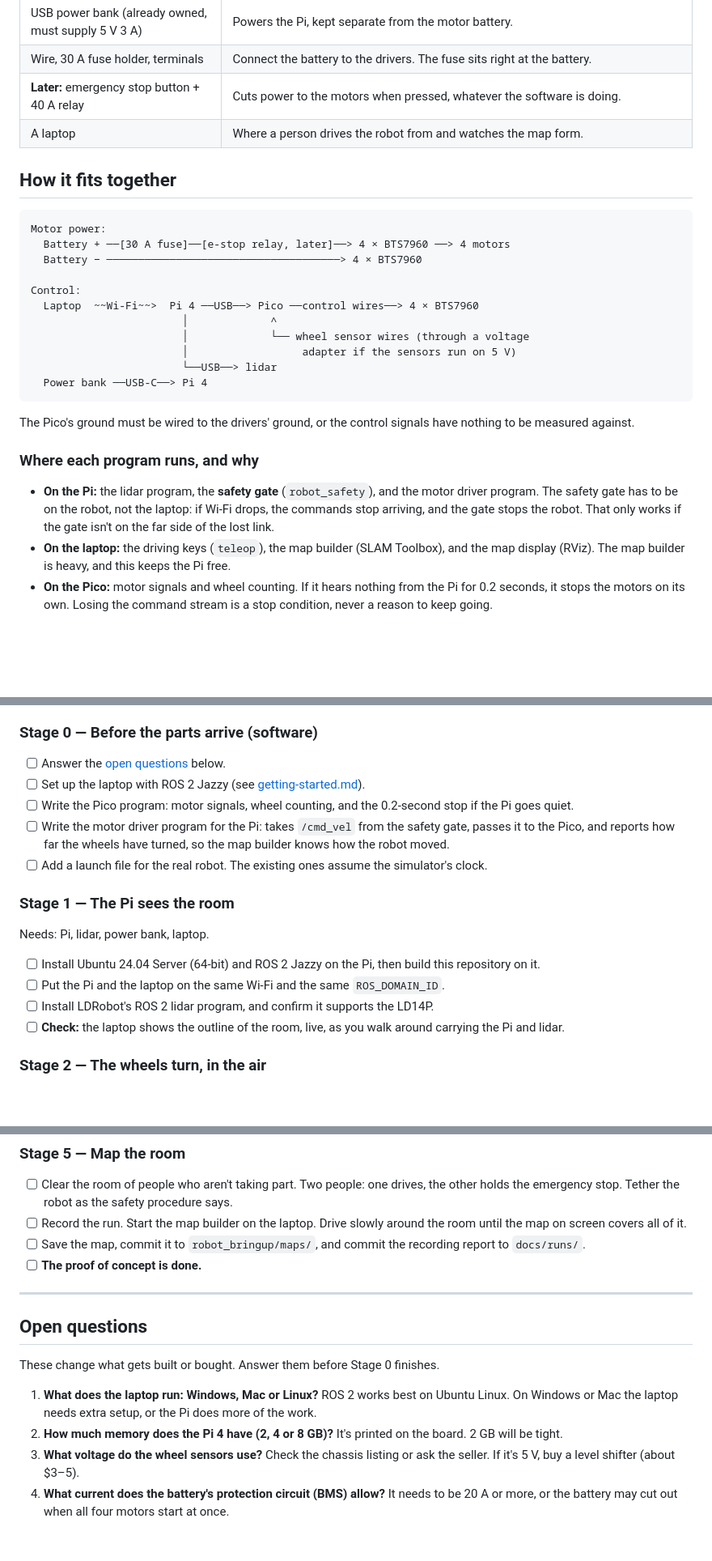
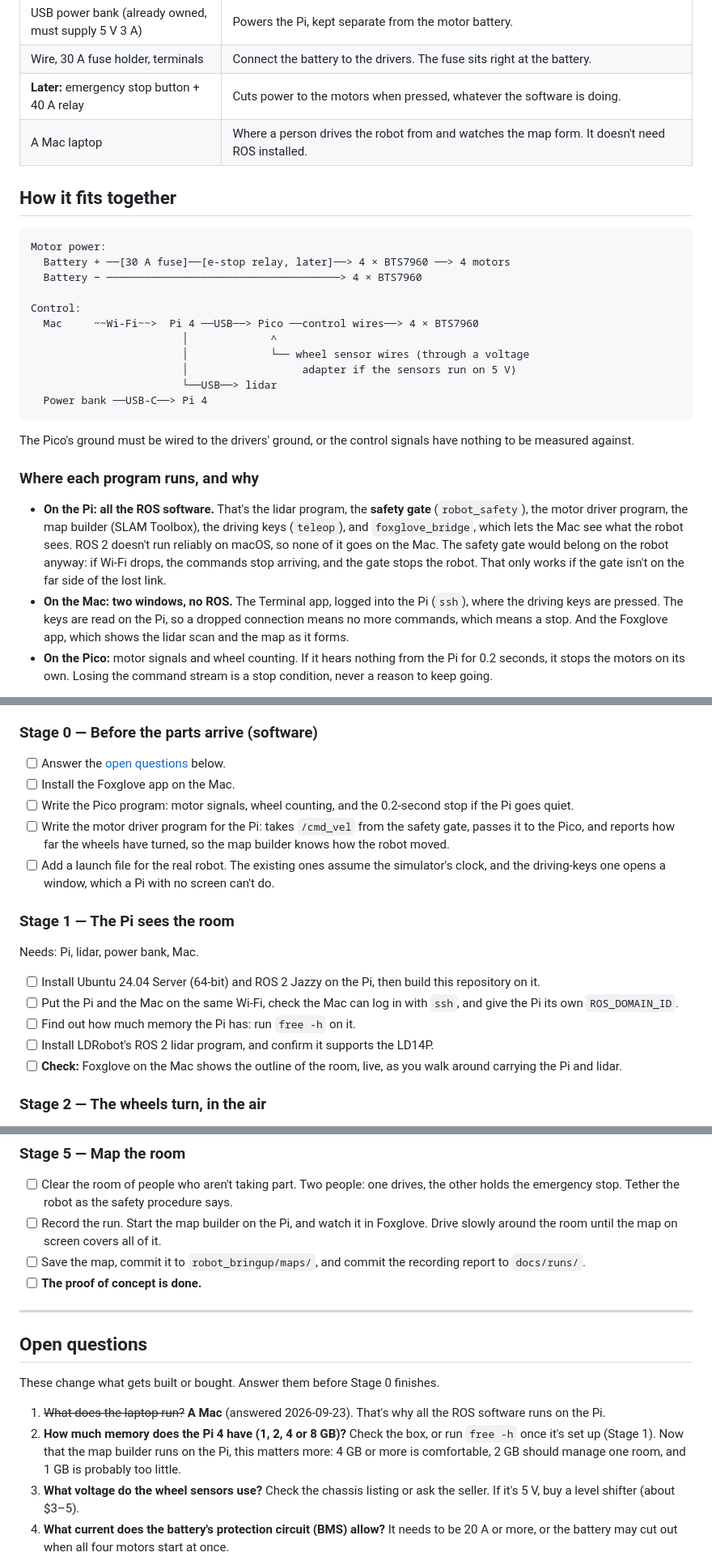
Before and after one commit to andymuji/e, a Markdown page: docs/poc-plan.md, 3 parts joined by grey strips. Shown at 81% size. Rendered like a GitHub page; blank space fills up the shorter version.

Commit message:
Run all the ROS software on the Pi: the laptop is a Mac
ROS 2 is not reliable on macOS, so the Mac gets no ROS at all: it logs
into the Pi to press the driving keys, and watches the scan and map in
Foxglove through foxglove_bridge. The map builder moves onto the Pi,
which makes the Pi's memory size matter more; it is still unknown.

Co-Authored-By: Claude Opus 5.5 <noreply@anthropic.com>

```diff
--- a/docs/poc-plan.md
+++ b/docs/poc-plan.md
@@ -28,7 +28,7 @@ bought later.
 | USB power bank (already owned, must supply 5 V 3 A) | Powers the Pi, kept separate from the motor battery. |
 | Wire, 30 A fuse holder, terminals | Connect the battery to the drivers. The fuse sits right at the battery. |
 | **Later:** emergency stop button + 40 A relay | Cuts power to the motors when pressed, whatever the software is doing. |
-| A laptop | Where a person drives the robot from and watches the map form. |
+| A Mac laptop | Where a person drives the robot from and watches the map form. It doesn't need ROS installed. |
 
 ## How it fits together
 
@@ -38,7 +38,7 @@ Motor power:
   Battery − ─────────────────────────────────────> 4 × BTS7960
 
 Control:
-  Laptop  ~~Wi-Fi~~>  Pi 4 ──USB──> Pico ──control wires──> 4 × BTS7960
+  Mac     ~~Wi-Fi~~>  Pi 4 ──USB──> Pico ──control wires──> 4 × BTS7960
                         │             ^
                         │             └── wheel sensor wires (through a voltage
                         │                  adapter if the sensors run on 5 V)
@@ -51,13 +51,17 @@ signals have nothing to be measured against.
 
 ### Where each program runs, and why
 
-- **On the Pi:** the lidar program, the **safety gate** (`robot_safety`), and
-  the motor driver program. The safety gate has to be on the robot, not the
-  laptop: if Wi-Fi drops, the commands stop arriving, and the gate stops the
+- **On the Pi: all the ROS software.** That's the lidar program, the
+  **safety gate** (`robot_safety`), the motor driver program, the map builder
+  (SLAM Toolbox), the driving keys (`teleop`), and `foxglove_bridge`, which
+  lets the Mac see what the robot sees. ROS 2 doesn't run reliably on macOS,
+  so none of it goes on the Mac. The safety gate would belong on the robot
+  anyway: if Wi-Fi drops, the commands stop arriving, and the gate stops the
   robot. That only works if the gate isn't on the far side of the lost link.
-- **On the laptop:** the driving keys (`teleop`), the map builder
-  (SLAM Toolbox), and the map display (RViz). The map builder is heavy, and
-  this keeps the Pi free.
+- **On the Mac: two windows, no ROS.** The Terminal app, logged into the Pi
+  (`ssh`), where the driving keys are pressed. The keys are read on the Pi,
+  so a dropped connection means no more commands, which means a stop. And the
+  Foxglove app, which shows the lidar scan and the map as it forms.
 - **On the Pico:** motor signals and wheel counting. If it hears nothing from
   the Pi for 0.2 seconds, it stops the motors on its own. Losing the command
   stream is a stop condition, never a reason to keep going.
@@ -85,26 +89,28 @@ the one before it works.
 ### Stage 0 — Before the parts arrive (software)
 
 - [ ] Answer the [open questions](#open-questions) below.
-- [ ] Set up the laptop with ROS 2 Jazzy (see [getting-started.md](getting-started.md)).
+- [ ] Install the Foxglove app on the Mac.
 - [ ] Write the Pico program: motor signals, wheel counting, and the
       0.2-second stop if the Pi goes quiet.
 - [ ] Write the motor driver program for the Pi: takes `/cmd_vel` from the
       safety gate, passes it to the Pico, and reports how far the wheels have
       turned, so the map builder knows how the robot moved.
 - [ ] Add a launch file for the real robot. The existing ones assume the
-      simulator's clock.
+      simulator's clock, and the driving-keys one opens a window, which a
+      Pi with no screen can't do.
 
 ### Stage 1 — The Pi sees the room
 
-Needs: Pi, lidar, power bank, laptop.
+Needs: Pi, lidar, power bank, Mac.
 
 - [ ] Install Ubuntu 24.04 Server (64-bit) and ROS 2 Jazzy on the Pi, then
       build this repository on it.
-- [ ] Put the Pi and the laptop on the same Wi-Fi and the same
-      `ROS_DOMAIN_ID`.
+- [ ] Put the Pi and the Mac on the same Wi-Fi, check the Mac can log in
+      with `ssh`, and give the Pi its own `ROS_DOMAIN_ID`.
+- [ ] Find out how much memory the Pi has: run `free -h` on it.
 - [ ] Install LDRobot's ROS 2 lidar program, and confirm it supports the LD14P.
-- [ ] **Check:** the laptop shows the outline of the room, live, as you walk
-      around carrying the Pi and lidar.
+- [ ] **Check:** Foxglove on the Mac shows the outline of the room, live, as
+      you walk around carrying the Pi and lidar.
 
 ### Stage 2 — The wheels turn, in the air
 
@@ -150,7 +156,7 @@ They must be replaced before the robot touches the floor.
 - [ ] Clear the room of people who aren't taking part. Two people: one
       drives, the other holds the emergency stop. Tether the robot as the
       safety procedure says.
-- [ ] Record the run. Start the map builder on the laptop. Drive slowly around
+- [ ] Record the run. Start the map builder on the Pi, and watch it in Foxglove. Drive slowly around
       the room until the map on screen covers all of it.
 - [ ] Save the map, commit it to `robot_bringup/maps/`, and commit the
       recording report to `docs/runs/`.
@@ -162,11 +168,12 @@ They must be replaced before the robot touches the floor.
 
 These change what gets built or bought. Answer them before Stage 0 finishes.
 
-1. **What does the laptop run: Windows, Mac or Linux?** ROS 2 works best on
-   Ubuntu Linux. On Windows or Mac the laptop needs extra setup, or the Pi
-   does more of the work.
-2. **How much memory does the Pi 4 have (2, 4 or 8 GB)?** It's printed on the
-   board. 2 GB will be tight.
+1. ~~What does the laptop run?~~ **A Mac** (answered 2026-09-23). That's why
+   all the ROS software runs on the Pi.
+2. **How much memory does the Pi 4 have (1, 2, 4 or 8 GB)?** Check the box,
+   or run `free -h` once it's set up (Stage 1). Now that the map builder runs
+   on the Pi, this matters more: 4 GB or more is comfortable, 2 GB should
+   manage one room, and 1 GB is probably too little.
 3. **What voltage do the wheel sensors use?** Check the chassis listing or ask
    the seller. If it's 5 V, buy a level shifter (about $3–5).
 4. **What current does the battery's protection circuit (BMS) allow?** It
```
Also changed, not shown: other parts of docs/poc-plan.md (+1 -1 lines).
